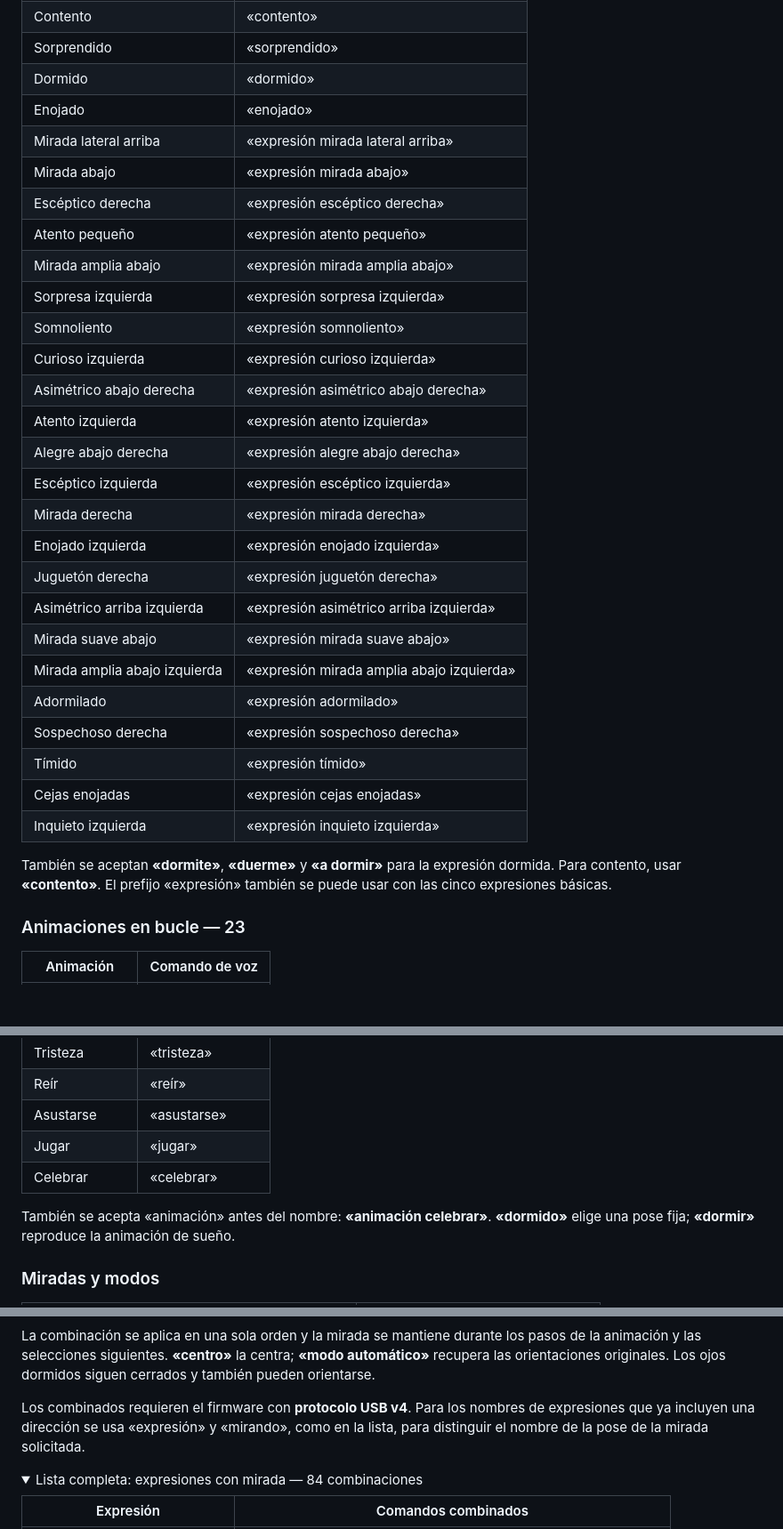
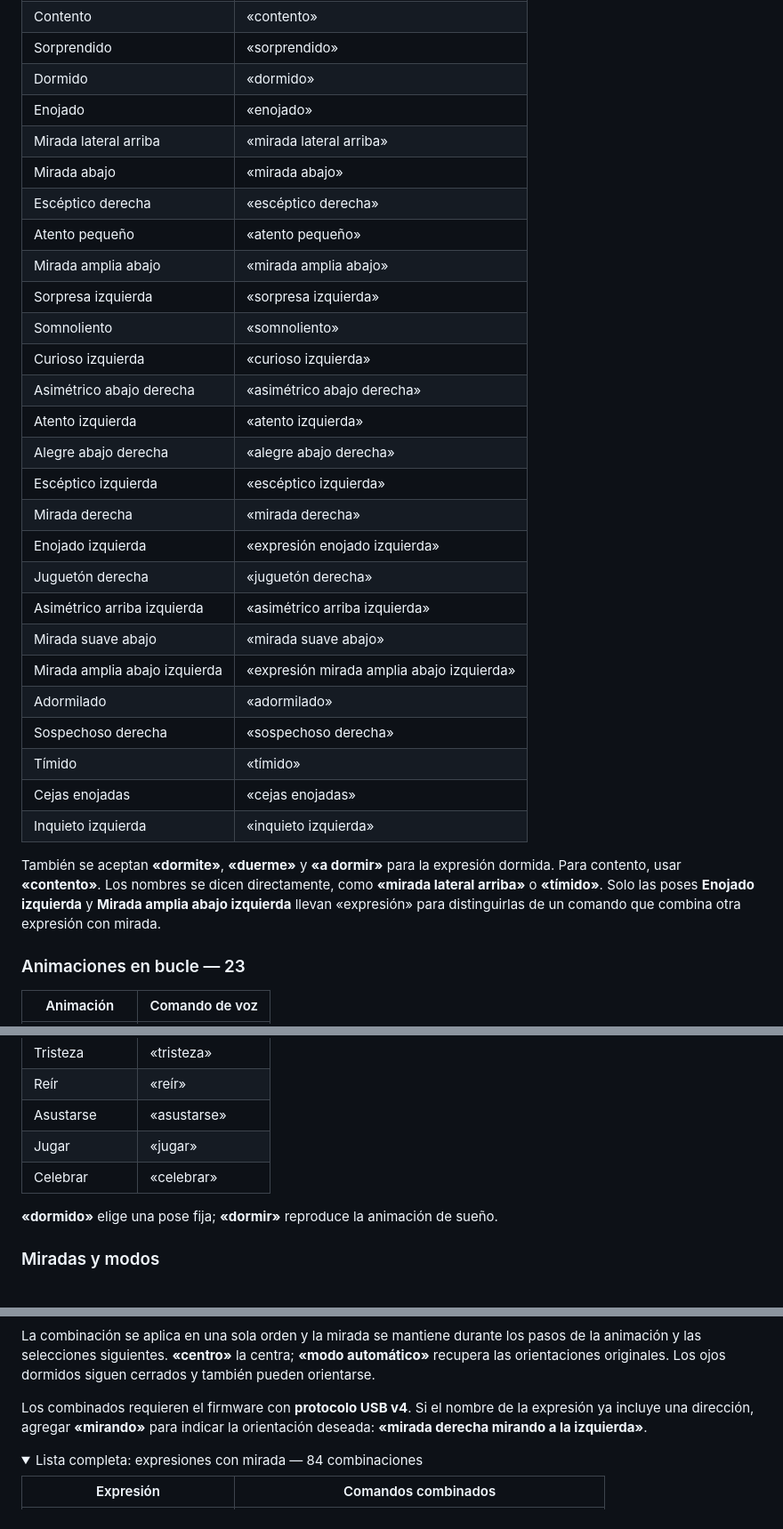
Before and after one commit to aubarcito48/aubar-bot, a Markdown page: readme.md, 3 parts joined by grey strips. Shown at 89% size. Rendered like a GitHub page; folded sections open; blank space fills up the shorter version.

```diff
--- a/readme.md
+++ b/readme.md
@@ -75,33 +75,35 @@ la confirmación del ESP32. Los siguientes comandos seleccionan una sola acción
 | Sorprendido | «sorprendido» |
 | Dormido | «dormido» |
 | Enojado | «enojado» |
-| Mirada lateral arriba | «expresión mirada lateral arriba» |
-| Mirada abajo | «expresión mirada abajo» |
-| Escéptico derecha | «expresión escéptico derecha» |
-| Atento pequeño | «expresión atento pequeño» |
-| Mirada amplia abajo | «expresión mirada amplia abajo» |
-| Sorpresa izquierda | «expresión sorpresa izquierda» |
-| Somnoliento | «expresión somnoliento» |
-| Curioso izquierda | «expresión curioso izquierda» |
-| Asimétrico abajo derecha | «expresión asimétrico abajo derecha» |
-| Atento izquierda | «expresión atento izquierda» |
-| Alegre abajo derecha | «expresión alegre abajo derecha» |
-| Escéptico izquierda | «expresión escéptico izquierda» |
-| Mirada derecha | «expresión mirada derecha» |
+| Mirada lateral arriba | «mirada lateral arriba» |
+| Mirada abajo | «mirada abajo» |
+| Escéptico derecha | «escéptico derecha» |
+| Atento pequeño | «atento pequeño» |
+| Mirada amplia abajo | «mirada amplia abajo» |
+| Sorpresa izquierda | «sorpresa izquierda» |
+| Somnoliento | «somnoliento» |
+| Curioso izquierda | «curioso izquierda» |
+| Asimétrico abajo derecha | «asimétrico abajo derecha» |
+| Atento izquierda | «atento izquierda» |
+| Alegre abajo derecha | «alegre abajo derecha» |
+| Escéptico izquierda | «escéptico izquierda» |
+| Mirada derecha | «mirada derecha» |
 | Enojado izquierda | «expresión enojado izquierda» |
-| Juguetón derecha | «expresión juguetón derecha» |
-| Asimétrico arriba izquierda | «expresión asimétrico arriba izquierda» |
-| Mirada suave abajo | «expresión mirada suave abajo» |
+| Juguetón derecha | «juguetón derecha» |
+| Asimétrico arriba izquierda | «asimétrico arriba izquierda» |
+| Mirada suave abajo | «mirada suave abajo» |
 | Mirada amplia abajo izquierda | «expresión mirada amplia abajo izquierda» |
-| Adormilado | «expresión adormilado» |
-| Sospechoso derecha | «expresión sospechoso derecha» |
-| Tímido | «expresión tímido» |
-| Cejas enojadas | «expresión cejas enojadas» |
-| Inquieto izquierda | «expresión inquieto izquierda» |
+| Adormilado | «adormilado» |
+| Sospechoso derecha | «sospechoso derecha» |
+| Tímido | «tímido» |
+| Cejas enojadas | «cejas enojadas» |
+| Inquieto izquierda | «inquieto izquierda» |
 
 También se aceptan **«dormite»**, **«duerme»** y **«a dormir»**
 para la expresión dormida. Para contento, usar **«contento»**.
-El prefijo «expresión» también se puede usar con las cinco expresiones básicas.
+Los nombres se dicen directamente, como **«mirada lateral arriba»** o **«tímido»**.
+Solo las poses **Enojado izquierda** y **Mirada amplia abajo izquierda** llevan
+«expresión» para distinguirlas de un comando que combina otra expresión con mirada.
 
 ### Animaciones en bucle — 23
 
@@ -131,7 +133,6 @@ El prefijo «expresión» también se puede usar con las cinco expresiones bási
 | Jugar | «jugar» |
 | Celebrar | «celebrar» |
 
-También se acepta «animación» antes del nombre: **«animación celebrar»**.
 **«dormido»** elige una pose fija; **«dormir»** reproduce la
 animación de sueño.
 
@@ -162,9 +163,9 @@ los pasos de la animación y las selecciones siguientes. **«centro»**
 la centra; **«modo automático»** recupera las orientaciones originales.
 Los ojos dormidos siguen cerrados y también pueden orientarse.
 
-Los combinados requieren el firmware con **protocolo USB v4**. Para los nombres
-de expresiones que ya incluyen una dirección se usa «expresión» y «mirando»,
-como en la lista, para distinguir el nombre de la pose de la mirada solicitada.
+Los combinados requieren el firmware con **protocolo USB v4**. Si el nombre de
+la expresión ya incluye una dirección, agregar **«mirando»** para indicar la
+orientación deseada: **«mirada derecha mirando a la izquierda»**.
 
 <details>
 <summary>Lista completa: expresiones con mirada — 84 combinaciones</summary>
```
Also changed, not shown: other parts of readme.md (+23 -23 lines).
